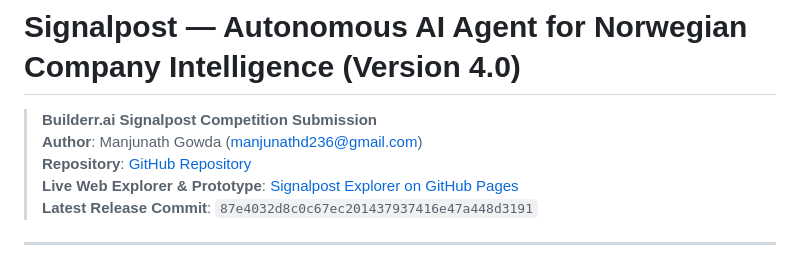
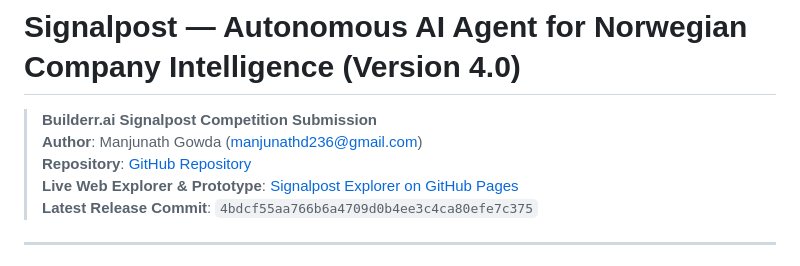
Before and after one commit to ManjunathGowda6/Hackthon-Signalpost-AI-Agent-Company-Information, a Markdown page: README.md, the part around the change. GitHub-like rendering.

Commit message:
Auto-sync [2026-11-14 15:57:37]: 1 file(s) changed

```diff
--- a/README.md
+++ b/README.md
@@ -4,7 +4,7 @@
 > **Author**: Manjunath Gowda ([manjunathd236@gmail.com](mailto:manjunathd236@gmail.com))
 > **Repository**: [GitHub Repository](https://github.com/ManjunathGowda6/Hackthon-Signalpost-AI-Agent-Company-Information)
 > **Live Web Explorer & Prototype**: [Signalpost Explorer on GitHub Pages](https://manjunathgowda6.github.io/Hackthon-Signalpost-AI-Agent-Company-Information/)
-> **Latest Release Commit**: `87e4032d8c0c67ec201437937416e47a448d3191`
+> **Latest Release Commit**: `4bdcf55aa766b6a4709d0b4ee3c4ca80efe7c375`
 
 ---
 
```
